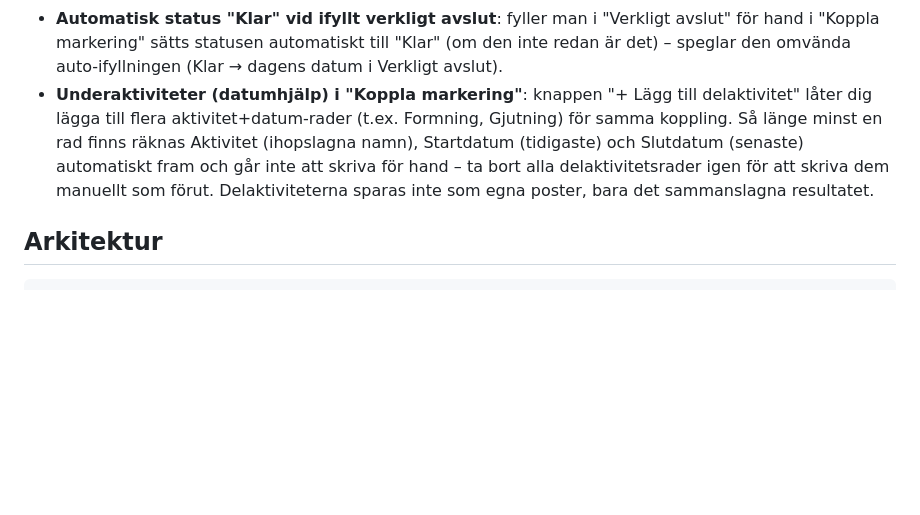
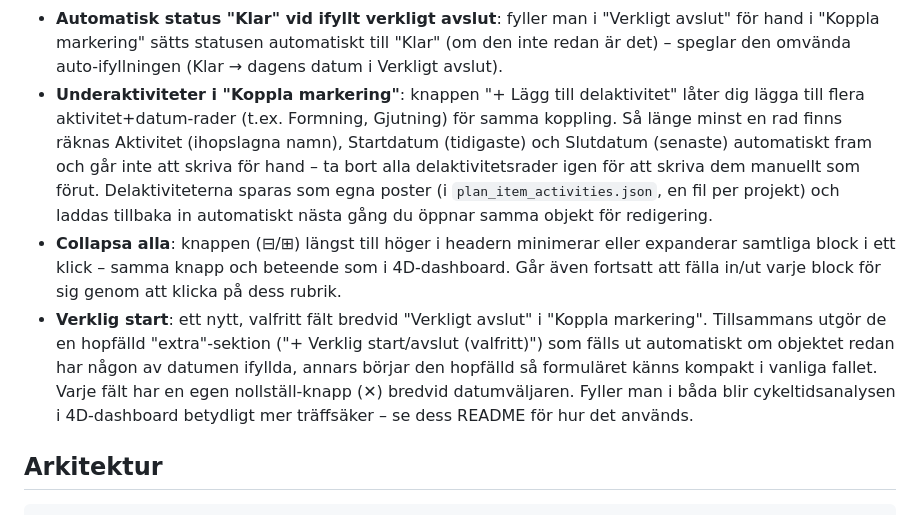
Before and after one commit to vfalk-NCC/4D-planering, a Markdown page: README.md, the part around the change. Drawn GitHub-style; blank space fills up the shorter version.

Commit message:
Uppdatera README (Collapsa alla, Verklig start, delaktivitetspersistens)

```diff
--- a/README.md
+++ b/README.md
@@ -117,14 +117,27 @@ Trimble Connect 3D-visaren. Byggt på **Trimble Connect Workspace API**
   "Verkligt avslut" för hand i "Koppla markering" sätts statusen
   automatiskt till "Klar" (om den inte redan är det) – speglar den
   omvända auto-ifyllningen (Klar → dagens datum i Verkligt avslut).
-- **Underaktiviteter (datumhjälp) i "Koppla markering"**: knappen "+ Lägg
-  till delaktivitet" låter dig lägga till flera aktivitet+datum-rader
-  (t.ex. Formning, Gjutning) för samma koppling. Så länge minst en rad
-  finns räknas Aktivitet (ihopslagna namn), Startdatum (tidigaste) och
+- **Underaktiviteter i "Koppla markering"**: knappen "+ Lägg till
+  delaktivitet" låter dig lägga till flera aktivitet+datum-rader (t.ex.
+  Formning, Gjutning) för samma koppling. Så länge minst en rad finns
+  räknas Aktivitet (ihopslagna namn), Startdatum (tidigaste) och
   Slutdatum (senaste) automatiskt fram och går inte att skriva för hand –
   ta bort alla delaktivitetsrader igen för att skriva dem manuellt som
-  förut. Delaktiviteterna sparas inte som egna poster, bara det
-  sammanslagna resultatet.
+  förut. Delaktiviteterna sparas som egna poster (i
+  `plan_item_activities.json`, en fil per projekt) och laddas tillbaka in
+  automatiskt nästa gång du öppnar samma objekt för redigering.
+- **Collapsa alla**: knappen (⊟/⊞) längst till höger i headern minimerar
+  eller expanderar samtliga block i ett klick – samma knapp och beteende
+  som i 4D-dashboard. Går även fortsatt att fälla in/ut varje block för
+  sig genom att klicka på dess rubrik.
+- **Verklig start**: ett nytt, valfritt fält bredvid "Verkligt avslut" i
+  "Koppla markering". Tillsammans utgör de en hopfälld "extra"-sektion
+  ("+ Verklig start/avslut (valfritt)") som fälls ut automatiskt om
+  objektet redan har någon av datumen ifyllda, annars börjar den hopfälld
+  så formuläret känns kompakt i vanliga fallet. Varje fält har en egen
+  nollställ-knapp (✕) bredvid datumväljaren. Fyller man i båda blir
+  cykeltidsanalysen i 4D-dashboard betydligt mer träffsäker – se dess
+  README för hur det används.
 
 ## Arkitektur
 
```
